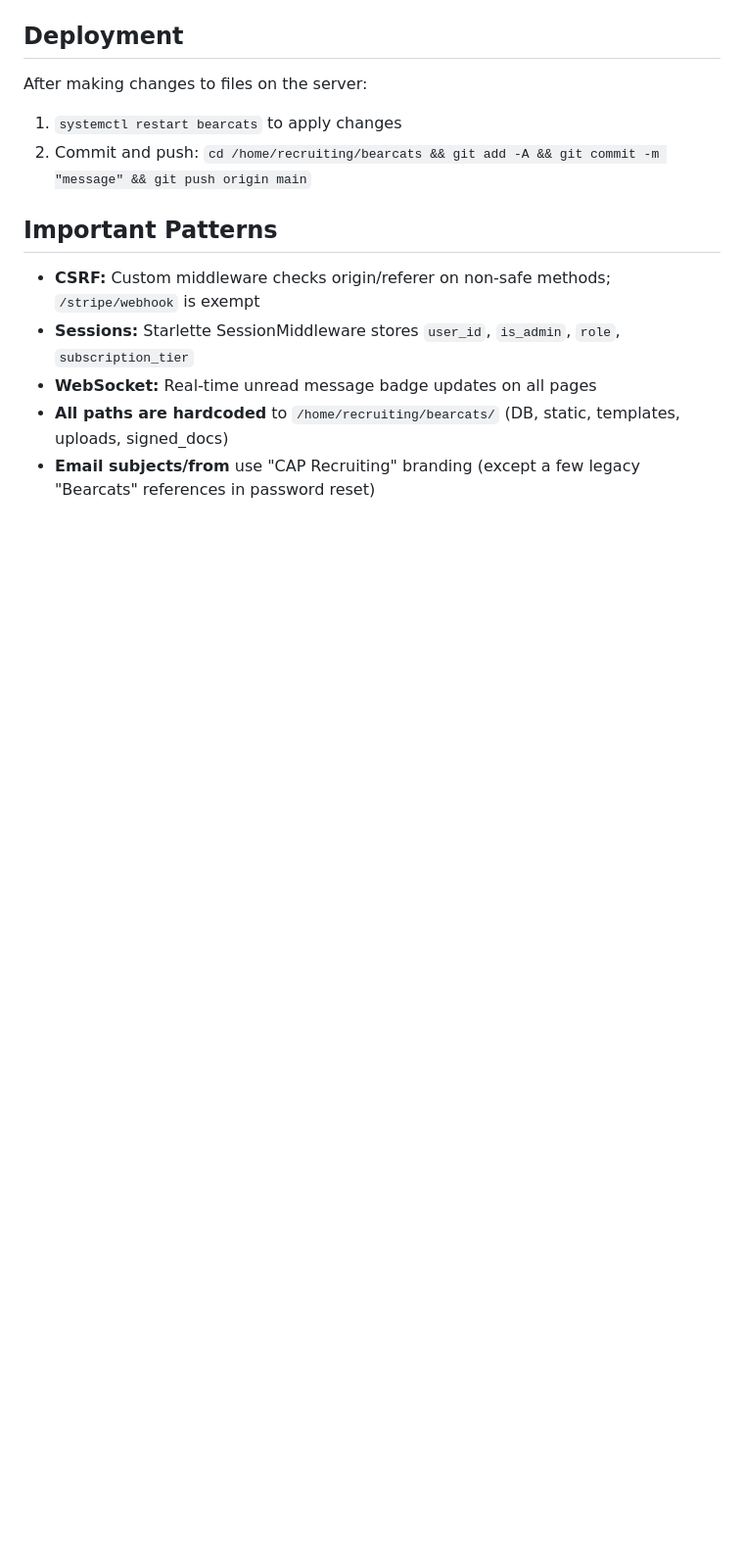
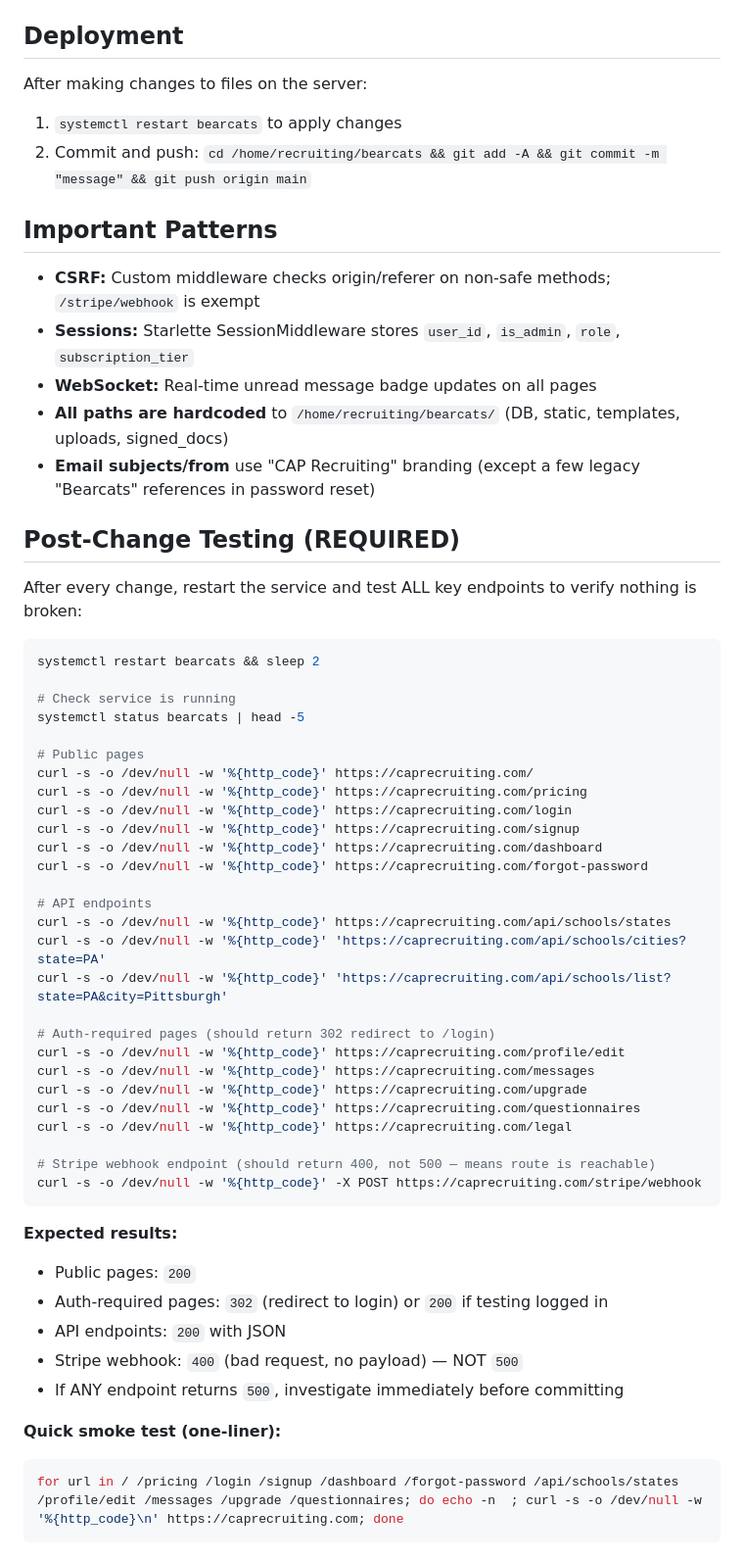
Before and after one commit to divinedavis/CAPRecruiting, a Markdown page: CLAUDE.md, the part around the change. Shown at 98% size. Drawn GitHub-style; blank space fills up the shorter version.

Commit message:
Add post-change endpoint testing instructions to CLAUDE.md
Co-Authored-By: Claude Opus 4.6 (1M context) <noreply@anthropic.com>

````diff
--- a/CLAUDE.md
+++ b/CLAUDE.md
@@ -95,3 +95,49 @@ After making changes to files on the server:
 - **WebSocket:** Real-time unread message badge updates on all pages
 - **All paths are hardcoded** to `/home/recruiting/bearcats/` (DB, static, templates, uploads, signed_docs)
 - **Email subjects/from** use "CAP Recruiting" branding (except a few legacy "Bearcats" references in password reset)
+
+## Post-Change Testing (REQUIRED)
+
+After every change, restart the service and test ALL key endpoints to verify nothing is broken:
+
+```bash
+systemctl restart bearcats && sleep 2
+
+# Check service is running
+systemctl status bearcats | head -5
+
+# Public pages
+curl -s -o /dev/null -w '%{http_code}' https://caprecruiting.com/
+curl -s -o /dev/null -w '%{http_code}' https://caprecruiting.com/pricing
+curl -s -o /dev/null -w '%{http_code}' https://caprecruiting.com/login
+curl -s -o /dev/null -w '%{http_code}' https://caprecruiting.com/signup
+curl -s -o /dev/null -w '%{http_code}' https://caprecruiting.com/dashboard
+curl -s -o /dev/null -w '%{http_code}' https://caprecruiting.com/forgot-password
+
+# API endpoints
+curl -s -o /dev/null -w '%{http_code}' https://caprecruiting.com/api/schools/states
+curl -s -o /dev/null -w '%{http_code}' 'https://caprecruiting.com/api/schools/cities?state=PA'
+curl -s -o /dev/null -w '%{http_code}' 'https://caprecruiting.com/api/schools/list?state=PA&city=Pittsburgh'
+
+# Auth-required pages (should return 302 redirect to /login)
+curl -s -o /dev/null -w '%{http_code}' https://caprecruiting.com/profile/edit
+curl -s -o /dev/null -w '%{http_code}' https://caprecruiting.com/messages
+curl -s -o /dev/null -w '%{http_code}' https://caprecruiting.com/upgrade
+curl -s -o /dev/null -w '%{http_code}' https://caprecruiting.com/questionnaires
+curl -s -o /dev/null -w '%{http_code}' https://caprecruiting.com/legal
+
+# Stripe webhook endpoint (should return 400, not 500 — means route is reachable)
+curl -s -o /dev/null -w '%{http_code}' -X POST https://caprecruiting.com/stripe/webhook
+```
+
+**Expected results:**
+- Public pages: `200`
+- Auth-required pages: `302` (redirect to login) or `200` if testing logged in
+- API endpoints: `200` with JSON
+- Stripe webhook: `400` (bad request, no payload) — NOT `500`
+- If ANY endpoint returns `500`, investigate immediately before committing
+
+**Quick smoke test (one-liner):**
+```bash
+for url in / /pricing /login /signup /dashboard /forgot-password /api/schools/states /profile/edit /messages /upgrade /questionnaires; do echo -n  ; curl -s -o /dev/null -w '%{http_code}\n' https://caprecruiting.com; done
+```
````
